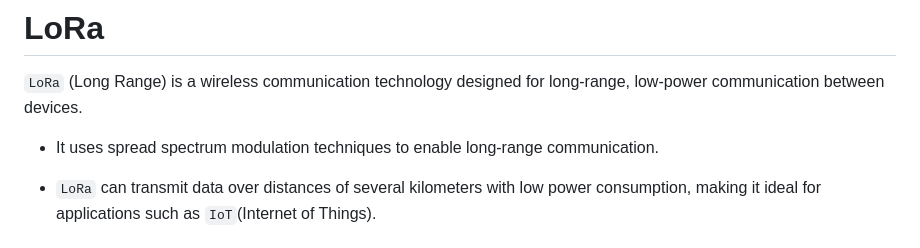
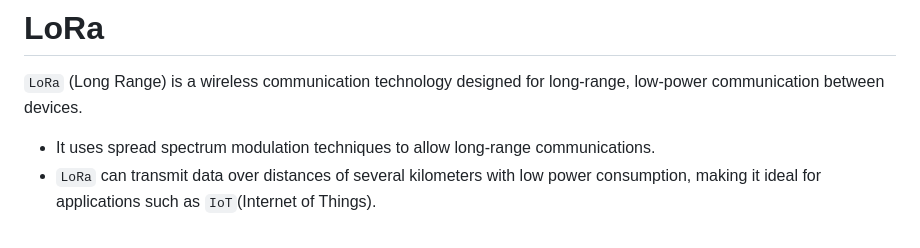
Before and after one commit to p4ulor/SeaSpot, a Markdown page: Docs/Notes_LoRa.md, the part around the change. Drawn GitHub-style.

```diff
--- a/Docs/Notes_LoRa.md
+++ b/Docs/Notes_LoRa.md
@@ -5,8 +5,7 @@
 
 `LoRa` (Long Range) is a wireless communication technology designed for long-range, low-power communication between devices.
 
-- It uses spread spectrum modulation techniques to enable long-range communication.
-
+- It uses spread spectrum modulation techniques to allow long-range communications.
 - `LoRa` can transmit data over distances of several kilometers with low power consumption, making it ideal for applications such as `IoT`(Internet of Things).
 
 ### Sources
```
Also changed, not shown: Docs/Notes_LILYGO_T-Beam.md (+10 -7 lines), Docs/Project_Structure.jpg, Docs/images/PycomFirmwareUpdater.png (added), 1 other file.
